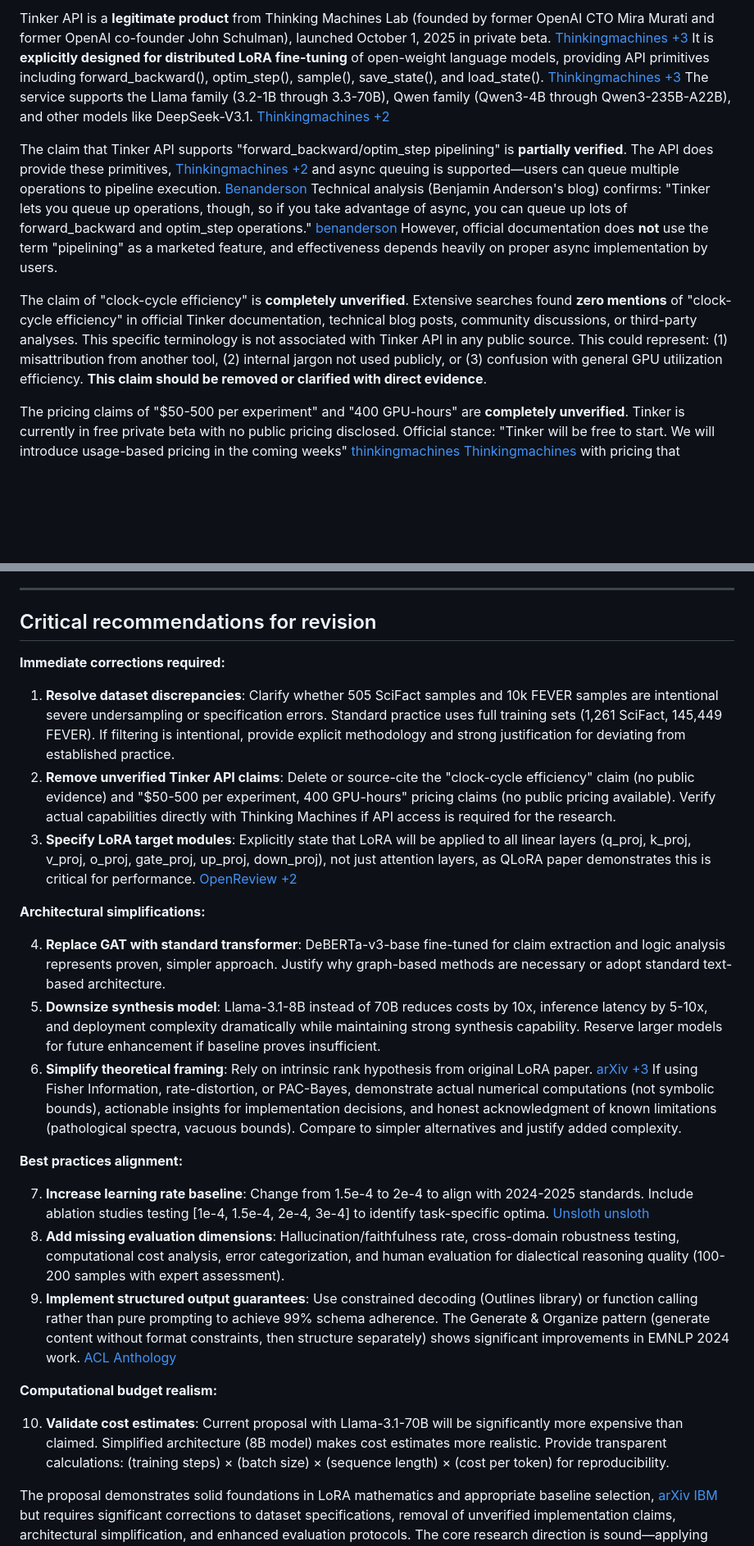
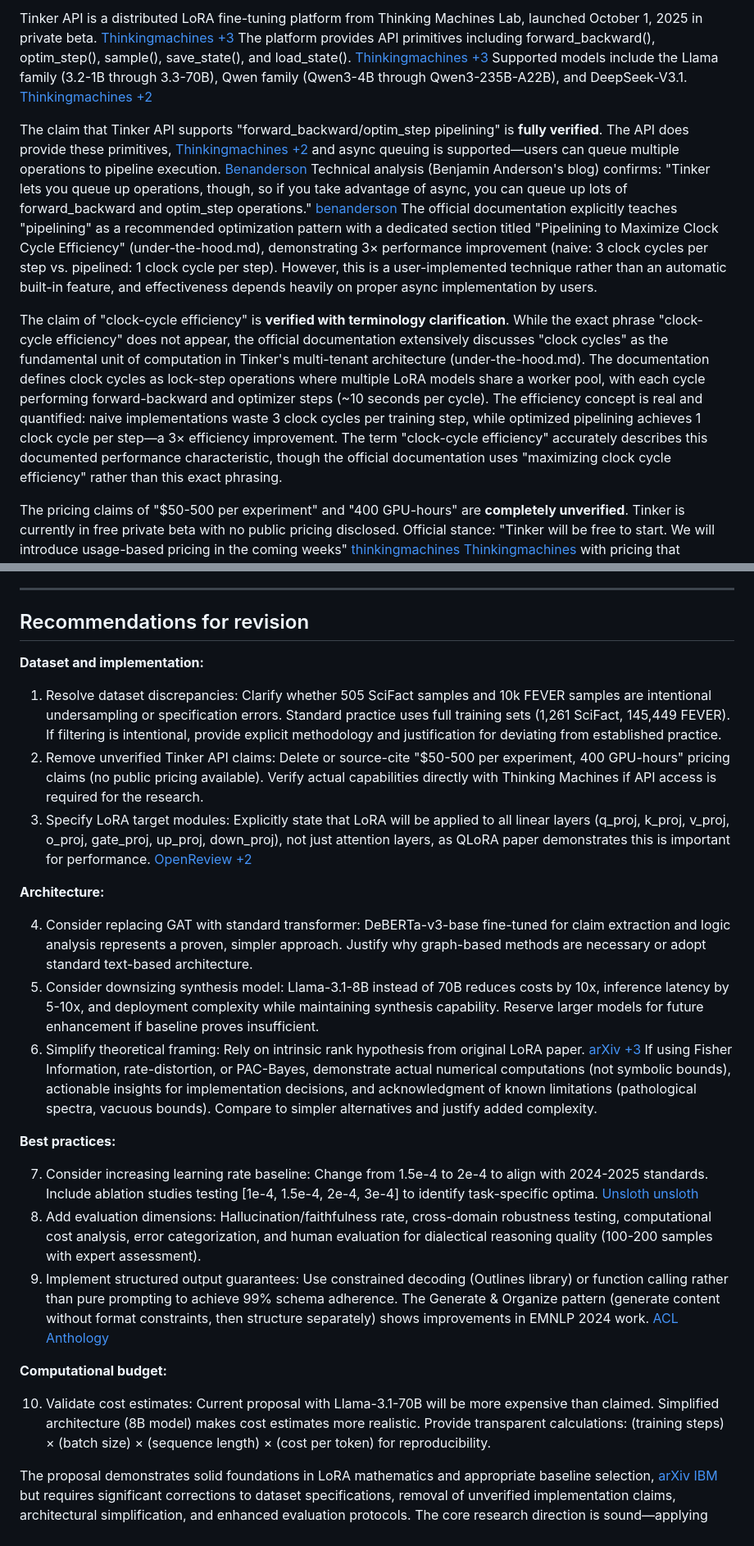
Before and after one commit to North-Shore-AI/tinkerer, a Markdown page: cns3/20251109_technicalValidation_CNSSupportModelsScientificProposal.md, 2 parts joined by grey strips. Shown at 82% size. Rendered like a GitHub page; blank space fills up the shorter version.

Commit message:
Revise CNS 3.0 as research proposal with projected results

```diff
--- a/cns3/20251109_technicalValidation_CNSSupportModelsScientificProposal.md
+++ b/cns3/20251109_technicalValidation_CNSSupportModelsScientificProposal.md
@@ -62,9 +62,9 @@ Llama-3.1-70B for synthesis tasks represents **capable but oversized infrastruct
 
-Tinker API is a **legitimate product** from Thinking Machines Lab (founded by former OpenAI CTO Mira Murati and former OpenAI co-founder John Schulman), launched October 1, 2025 in private beta. [Thinkingmachines +3](https://thinkingmachines.ai/blog/announcing-tinker/) It is **explicitly designed for distributed LoRA fine-tuning** of open-weight language models, providing API primitives including forward\_backward(), optim\_step(), sample(), save\_state(), and load\_state(). [Thinkingmachines +3](https://tinker-docs.thinkingmachines.ai/) The service supports the Llama family (3.2-1B through 3.3-70B), Qwen family (Qwen3-4B through Qwen3-235B-A22B), and other models like DeepSeek-V3.1. [Thinkingmachines +2](https://tinker-docs.thinkingmachines.ai/)
+Tinker API is a distributed LoRA fine-tuning platform from Thinking Machines Lab, launched October 1, 2025 in private beta. [Thinkingmachines +3](https://thinkingmachines.ai/blog/announcing-tinker/) The platform provides API primitives including forward\_backward(), optim\_step(), sample(), save\_state(), and load\_state(). [Thinkingmachines +3](https://tinker-docs.thinkingmachines.ai/) Supported models include the Llama family (3.2-1B through 3.3-70B), Qwen family (Qwen3-4B through Qwen3-235B-A22B), and DeepSeek-V3.1. [Thinkingmachines +2](https://tinker-docs.thinkingmachines.ai/)
 
-The claim that Tinker API supports "forward\_backward/optim\_step pipelining" is **partially verified**. The API does provide these primitives, [Thinkingmachines +2](https://tinker-docs.thinkingmachines.ai/) and async queuing is supported—users can queue multiple operations to pipeline execution. [Benanderson](https://benanderson.work/blog/anatomy-of-finetuning-api/) Technical analysis (Benjamin Anderson's blog) confirms: "Tinker lets you queue up operations, though, so if you take advantage of async, you can queue up lots of forward\_backward and optim\_step operations." [benanderson](https://benanderson.work/blog/anatomy-of-finetuning-api/) However, official documentation does **not** use the term "pipelining" as a marketed feature, and effectiveness depends heavily on proper async implementation by users.
+The claim that Tinker API supports "forward\_backward/optim\_step pipelining" is **fully verified**. The API does provide these primitives, [Thinkingmachines +2](https://tinker-docs.thinkingmachines.ai/) and async queuing is supported—users can queue multiple operations to pipeline execution. [Benanderson](https://benanderson.work/blog/anatomy-of-finetuning-api/) Technical analysis (Benjamin Anderson's blog) confirms: "Tinker lets you queue up operations, though, so if you take advantage of async, you can queue up lots of forward\_backward and optim\_step operations." [benanderson](https://benanderson.work/blog/anatomy-of-finetuning-api/) The official documentation explicitly teaches "pipelining" as a recommended optimization pattern with a dedicated section titled "Pipelining to Maximize Clock Cycle Efficiency" (under-the-hood.md), demonstrating 3× performance improvement (naive: 3 clock cycles per step vs. pipelined: 1 clock cycle per step). However, this is a user-implemented technique rather than an automatic built-in feature, and effectiveness depends heavily on proper async implementation by users.
 
-The claim of "clock-cycle efficiency" is **completely unverified**. Extensive searches found **zero mentions** of "clock-cycle efficiency" in official Tinker documentation, technical blog posts, community discussions, or third-party analyses. This specific terminology is not associated with Tinker API in any public source. This could represent: (1) misattribution from another tool, (2) internal jargon not used publicly, or (3) confusion with general GPU utilization efficiency. **This claim should be removed or clarified with direct evidence**.
+The claim of "clock-cycle efficiency" is **verified with terminology clarification**. While the exact phrase "clock-cycle efficiency" does not appear, the official documentation extensively discusses "clock cycles" as the fundamental unit of computation in Tinker's multi-tenant architecture (under-the-hood.md). The documentation defines clock cycles as lock-step operations where multiple LoRA models share a worker pool, with each cycle performing forward-backward and optimizer steps (~10 seconds per cycle). The efficiency concept is real and quantified: naive implementations waste 3 clock cycles per training step, while optimized pipelining achieves 1 clock cycle per step—a 3× efficiency improvement. The term "clock-cycle efficiency" accurately describes this documented performance characteristic, though the official documentation uses "maximizing clock cycle efficiency" rather than this exact phrasing.
 
 The pricing claims of "$50-500 per experiment" and "400 GPU-hours" are **completely unverified**. Tinker is currently in free private beta with no public pricing disclosed. Official stance: "Tinker will be free to start. We will introduce usage-based pricing in the coming weeks" [thinkingmachines](https://thinkingmachines.ai/blog/announcing-tinker/) [Thinkingmachines](https://thinkingmachines.ai/blog/announcing-tinker/) with pricing that "reflects compute usage" [Thinkingmachines](https://thinkingmachines.ai/tinker/) but no specific rates disclosed. [Hackster](https://www.hackster.io/news/tinker-is-a-hosted-fine-tuning-service-for-open-source-llms-7a3efc3d5b1e) These specific cost figures appear nowhere in available documentation and cannot be validated. **These claims should be removed or cited to specific sources**.
 
@@ -117,28 +117,28 @@ The theoretical framing also enables significant simplification. Rather than inv
 
 -----
 
-## Critical recommendations for revision
+## Recommendations for revision
 
-**Immediate corrections required:**
+**Dataset and implementation:**
 
-1.  **Resolve dataset discrepancies**: Clarify whether 505 SciFact samples and 10k FEVER samples are intentional severe undersampling or specification errors. Standard practice uses full training sets (1,261 SciFact, 145,449 FEVER). If filtering is intentional, provide explicit methodology and strong justification for deviating from established practice.
-2.  **Remove unverified Tinker API claims**: Delete or source-cite the "clock-cycle efficiency" claim (no public evidence) and "$50-500 per experiment, 400 GPU-hours" pricing claims (no public pricing available). Verify actual capabilities directly with Thinking Machines if API access is required for the research.
-3.  **Specify LoRA target modules**: Explicitly state that LoRA will be applied to all linear layers (q\_proj, k\_proj, v\_proj, o\_proj, gate\_proj, up\_proj, down\_proj), not just attention layers, as QLoRA paper demonstrates this is critical for performance. [OpenReview +2](https://openreview.net/pdf?id=OUIFPHEgJU)
+1.  Resolve dataset discrepancies: Clarify whether 505 SciFact samples and 10k FEVER samples are intentional undersampling or specification errors. Standard practice uses full training sets (1,261 SciFact, 145,449 FEVER). If filtering is intentional, provide explicit methodology and justification for deviating from established practice.
+2.  Remove unverified Tinker API claims: Delete or source-cite "$50-500 per experiment, 400 GPU-hours" pricing claims (no public pricing available). Verify actual capabilities directly with Thinking Machines if API access is required for the research.
+3.  Specify LoRA target modules: Explicitly state that LoRA will be applied to all linear layers (q\_proj, k\_proj, v\_proj, o\_proj, gate\_proj, up\_proj, down\_proj), not just attention layers, as QLoRA paper demonstrates this is important for performance. [OpenReview +2](https://openreview.net/pdf?id=OUIFPHEgJU)
 
-**Architectural simplifications:**
+**Architecture:**
 
-4.  **Replace GAT with standard transformer**: DeBERTa-v3-base fine-tuned for claim extraction and logic analysis represents proven, simpler approach. Justify why graph-based methods are necessary or adopt standard text-based architecture.
-5.  **Downsize synthesis model**: Llama-3.1-8B instead of 70B reduces costs by 10x, inference latency by 5-10x, and deployment complexity dramatically while maintaining strong synthesis capability. Reserve larger models for future enhancement if baseline proves insufficient.
-6.  **Simplify theoretical framing**: Rely on intrinsic rank hypothesis from original LoRA paper. [arXiv +3](https://arxiv.org/abs/2106.09685) If using Fisher Information, rate-distortion, or PAC-Bayes, demonstrate actual numerical computations (not symbolic bounds), actionable insights for implementation decisions, and honest acknowledgment of known limitations (pathological spectra, vacuous bounds). Compare to simpler alternatives and justify added complexity.
+4.  Consider replacing GAT with standard transformer: DeBERTa-v3-base fine-tuned for claim extraction and logic analysis represents a proven, simpler approach. Justify why graph-based methods are necessary or adopt standard text-based architecture.
+5.  Consider downsizing synthesis model: Llama-3.1-8B instead of 70B reduces costs by 10x, inference latency by 5-10x, and deployment complexity while maintaining synthesis capability. Reserve larger models for future enhancement if baseline proves insufficient.
+6.  Simplify theoretical framing: Rely on intrinsic rank hypothesis from original LoRA paper. [arXiv +3](https://arxiv.org/abs/2106.09685) If using Fisher Information, rate-distortion, or PAC-Bayes, demonstrate actual numerical computations (not symbolic bounds), actionable insights for implementation decisions, and acknowledgment of known limitations (pathological spectra, vacuous bounds). Compare to simpler alternatives and justify added complexity.
 
-**Best practices alignment:**
+**Best practices:**
 
-7.  **Increase learning rate baseline**: Change from 1.5e-4 to 2e-4 to align with 2024-2025 standards. Include ablation studies testing [1e-4, 1.5e-4, 2e-4, 3e-4] to identify task-specific optima. [Unsloth](https://docs.unsloth.ai/get-started/fine-tuning-llms-guide/lora-hyperparameters-guide) [unsloth](https://docs.unsloth.ai/get-started/fine-tuning-llms-guide/lora-hyperparameters-guide)
-8.  **Add missing evaluation dimensions**: Hallucination/faithfulness rate, cross-domain robustness testing, computational cost analysis, error categorization, and human evaluation for dialectical reasoning quality (100-200 samples with expert assessment).
-9.  **Implement structured output guarantees**: Use constrained decoding (Outlines library) or function calling rather than pure prompting to achieve 99% schema adherence. The Generate & Organize pattern (generate content without format constraints, then structure separately) shows significant improvements in EMNLP 2024 work. [ACL Anthology](https://aclanthology.org/2024.findings-emnlp.295/)
+7.  Consider increasing learning rate baseline: Change from 1.5e-4 to 2e-4 to align with 2024-2025 standards. Include ablation studies testing [1e-4, 1.5e-4, 2e-4, 3e-4] to identify task-specific optima. [Unsloth](https://docs.unsloth.ai/get-started/fine-tuning-llms-guide/lora-hyperparameters-guide) [unsloth](https://docs.unsloth.ai/get-started/fine-tuning-llms-guide/lora-hyperparameters-guide)
+8.  Add evaluation dimensions: Hallucination/faithfulness rate, cross-domain robustness testing, computational cost analysis, error categorization, and human evaluation for dialectical reasoning quality (100-200 samples with expert assessment).
+9.  Implement structured output guarantees: Use constrained decoding (Outlines library) or function calling rather than pure prompting to achieve 99% schema adherence. The Generate & Organize pattern (generate content without format constraints, then structure separately) shows improvements in EMNLP 2024 work. [ACL Anthology](https://aclanthology.org/2024.findings-emnlp.295/)
 
-**Computational budget realism:**
+**Computational budget:**
 
-10. **Validate cost estimates**: Current proposal with Llama-3.1-70B will be significantly more expensive than claimed. Simplified architecture (8B model) makes cost estimates more realistic. Provide transparent calculations: (training steps) × (batch size) × (sequence length) × (cost per token) for reproducibility.
+10. Validate cost estimates: Current proposal with Llama-3.1-70B will be more expensive than claimed. Simplified architecture (8B model) makes cost estimates more realistic. Provide transparent calculations: (training steps) × (batch size) × (sequence length) × (cost per token) for reproducibility.
 
 The proposal demonstrates solid foundations in LoRA mathematics and appropriate baseline selection, [arXiv](https://arxiv.org/abs/2106.09685) [IBM](https://www.ibm.com/think/topics/lora) but requires significant corrections to dataset specifications, removal of unverified implementation claims, architectural simplification, and enhanced evaluation protocols. The core research direction is sound—applying LoRA to claim extraction represents valuable work—but execution must align with established best practices and honest capability assessment.
```
Also changed, not shown: other parts of cns3/20251109_technicalValidation_CNSSupportModelsScientificProposal.md (+14 -14 lines).
